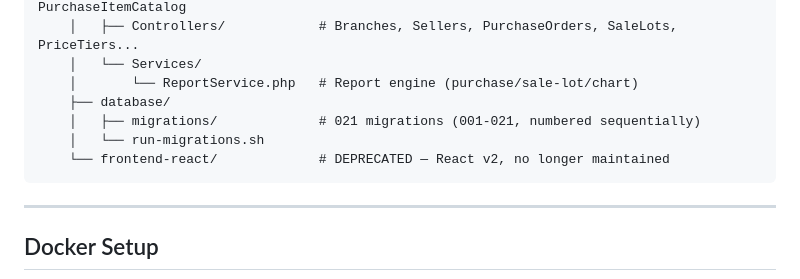
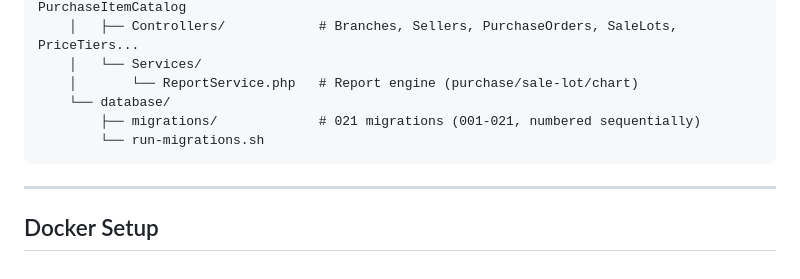
Before and after one commit to Dr-SoloDev/secondhand-pos, a Markdown page: code/README.md, the part around the change. Rendered like a GitHub page.

Commit message:
docs: update README
Co-Authored-By: Claude Sonnet 4.6 (1M context) <noreply@anthropic.com>

````diff
--- a/code/README.md
+++ b/code/README.md
@@ -46,10 +46,9 @@ code/
     │   ├── Controllers/            # Branches, Sellers, PurchaseOrders, SaleLots, PriceTiers...
     │   └── Services/
     │       └── ReportService.php   # Report engine (purchase/sale-lot/chart)
-    ├── database/
-    │   ├── migrations/             # 021 migrations (001-021, numbered sequentially)
-    │   └── run-migrations.sh
-    └── frontend-react/             # DEPRECATED — React v2, no longer maintained
+    └── database/
+        ├── migrations/             # 021 migrations (001-021, numbered sequentially)
+        └── run-migrations.sh
 ```
 
 ---
````
